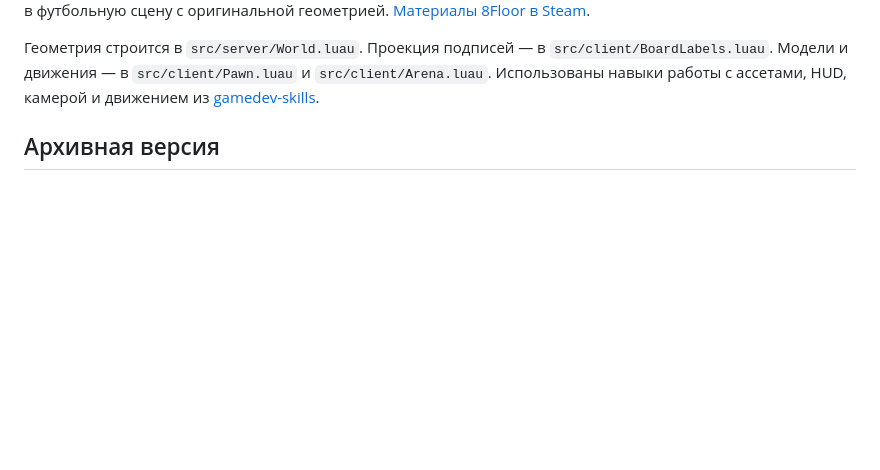
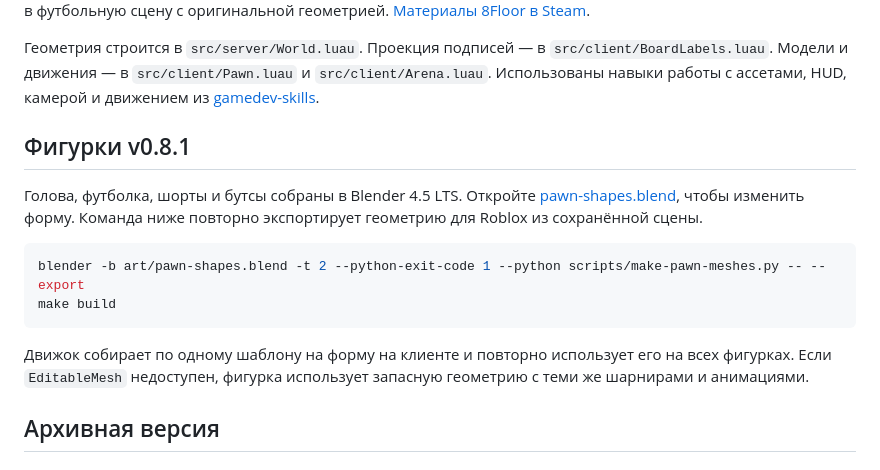
Before and after one commit to GlebAvershin/Soccerpoly, a Markdown page: docs/ART_DIRECTION.md, the part around the change. GitHub-like rendering; blank space fills up the shorter version.

````diff
--- a/docs/ART_DIRECTION.md
+++ b/docs/ART_DIRECTION.md
@@ -13,6 +13,17 @@
 В публичном трейлере и скриншотах Business Tour читаемость доски поддерживают светлые клетки, отделённые от центра объёмные миниатюры и короткие акценты на итогах действий. Эти приёмы перенесены в футбольную сцену с оригинальной геометрией. [Материалы 8Floor в Steam](https://store.steampowered.com/app/397900/Business_Tour/?l=english).
 
 Геометрия строится в `src/server/World.luau`. Проекция подписей — в `src/client/BoardLabels.luau`. Модели и движения — в `src/client/Pawn.luau` и `src/client/Arena.luau`. Использованы навыки работы с ассетами, HUD, камерой и движением из [gamedev-skills](https://github.com/gamedev-skills/awesome-gamedev-agent-skills).
+
+## Фигурки v0.8.1
+
+Голова, футболка, шорты и бутсы собраны в Blender 4.5 LTS. Откройте [pawn-shapes.blend](../art/pawn-shapes.blend), чтобы изменить форму. Команда ниже повторно экспортирует геометрию для Roblox из сохранённой сцены.
+
+```sh
+blender -b art/pawn-shapes.blend -t 2 --python-exit-code 1 --python scripts/make-pawn-meshes.py -- --export
+make build
+```
+
+Движок собирает по одному шаблону на форму на клиенте и повторно использует его на всех фигурках. Если `EditableMesh` недоступен, фигурка использует запасную геометрию с теми же шарнирами и анимациями.
 
 ## Архивная версия
 
````
Also changed, not shown: README.md (+3 -3 lines), docs/QA.md (+7 -1 lines), art/studio-matchday-v081.png (added), art/studio-stadium-v081.png (added), 7 other files.
